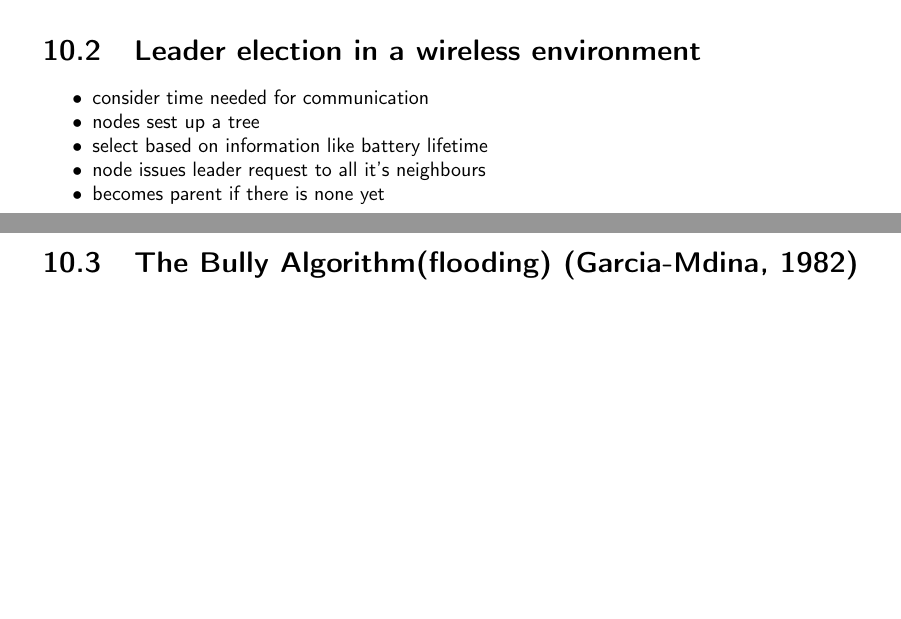
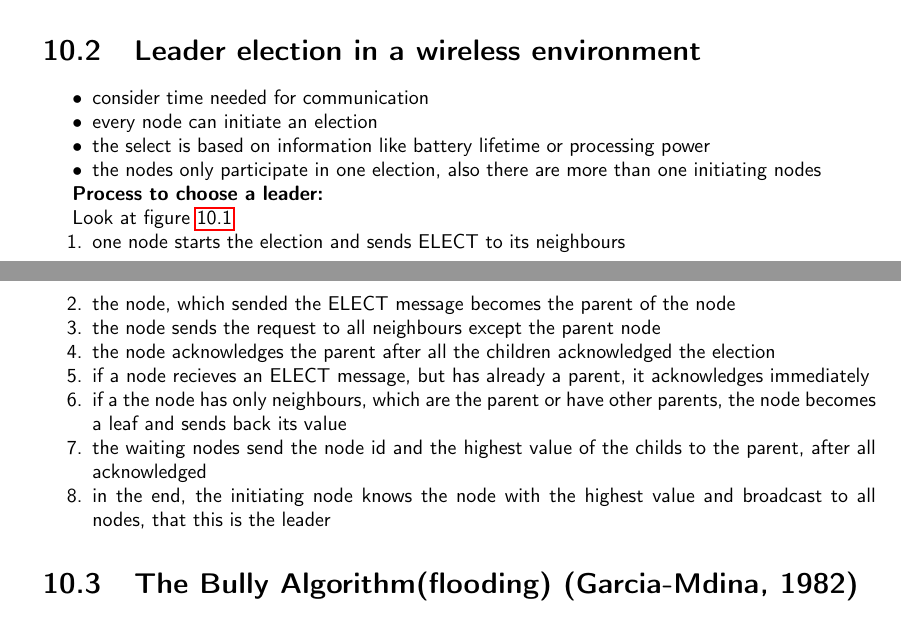
Before and after one commit to N8Fear/DistributedSystems, a LaTeX document (VS.tex, which reads chapter/leader.tex): two parts of pages 36 and 37 of 42, joined at a grey line, cut so that both start at the same text, the shorter picture padded with empty space. Compiled offline with pdfLaTeX.

Commit message:
Leader in Wireless environments hinzugefügt

```diff
--- a/chapter/leader.tex
+++ b/chapter/leader.tex
@@ -138,11 +138,25 @@ Time complexity: $n\cdot 2^{u_{min}}$
 \section{Leader election in a wireless environment}
 \begin{compactitem}
 \item consider time needed for communication
-\item nodes sest up a tree
-\item select based on information like battery lifetime
-\item node issues leader request to all it's neighbours
-\item becomes parent if there is none yet
+\item every node can initiate an election
+\item the select is based on information like battery lifetime or processing power
+\item the nodes only participate in one election, also there are more than one initiating nodes
 \end{compactitem}
+
+\textbf{Process to choose a leader:}
+
+Look at figure \ref{img:Leader_adhoc}
+
+\begin{compactenum}
+\item one node starts the election and sends ELECT to its neighbours
+\item the node, which sended the ELECT message becomes the parent of the node
+\item the node sends the request to all neighbours except the parent node
+\item the node acknowledges the parent after all the children acknowledged the election
+\item if a node recieves an ELECT message, but has already a parent, it acknowledges immediately
+\item if a the node has only neighbours, which are the parent or have other parents, the node becomes a leaf and sends back its value
+\item the waiting nodes send the node id and the highest value of the childs to the parent, after all acknowledged
+\item in the end, the initiating node knows the node with the highest value and broadcast to all nodes, that this is the leader
+\end{compactenum}
 \begin{figure}[h]
 	\centering
 	\includegraphics[width=400px]{gfx/Leader_adhoc.png}
```
Also changed, not shown: VS.pdf.
